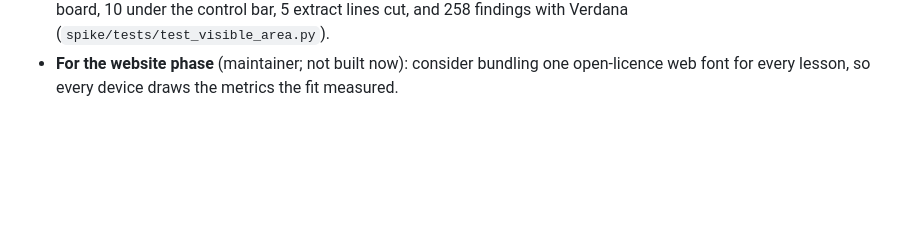
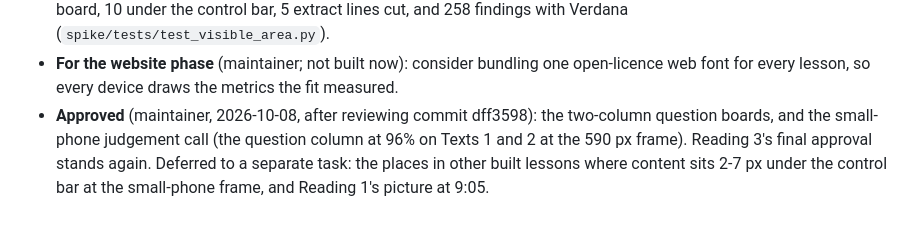
Before and after one commit to siamingit/oetbook-lesson-engine, a Markdown page: docs/adr/026-reading-lessons.md, the part around the change. Drawn GitHub-style; blank space fills up the shorter version.

Commit message:
Reading 3: two-column question boards approved; final approval stands
Co-Authored-By: Claude Opus 5.5 (1M context) <noreply@anthropic.com>

```diff
--- a/docs/adr/026-reading-lessons.md
+++ b/docs/adr/026-reading-lessons.md
@@ -679,3 +679,9 @@ chose the rule above rather than drawing notes over the question column.
 - **For the website phase** (maintainer; not built now): consider bundling one
   open-licence web font for every lesson, so every device draws the metrics the
   fit measured.
+- **Approved** (maintainer, 2026-10-08, after reviewing commit dff3598): the
+  two-column question boards, and the small-phone judgement call (the question
+  column at 96% on Texts 1 and 2 at the 590 px frame). Reading 3's final approval
+  stands again. Deferred to a separate task: the places in other built lessons
+  where content sits 2-7 px under the control bar at the small-phone frame, and
+  Reading 1's picture at 9:05.
```
